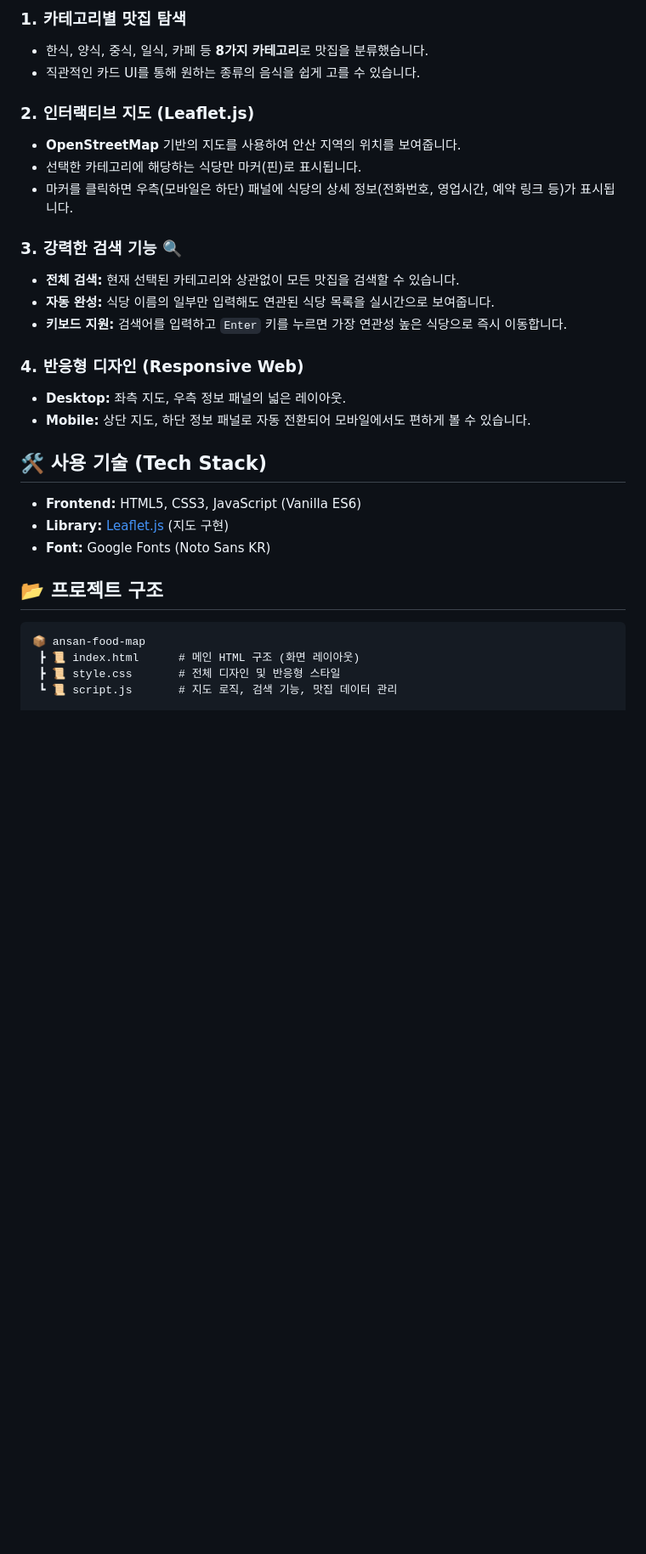
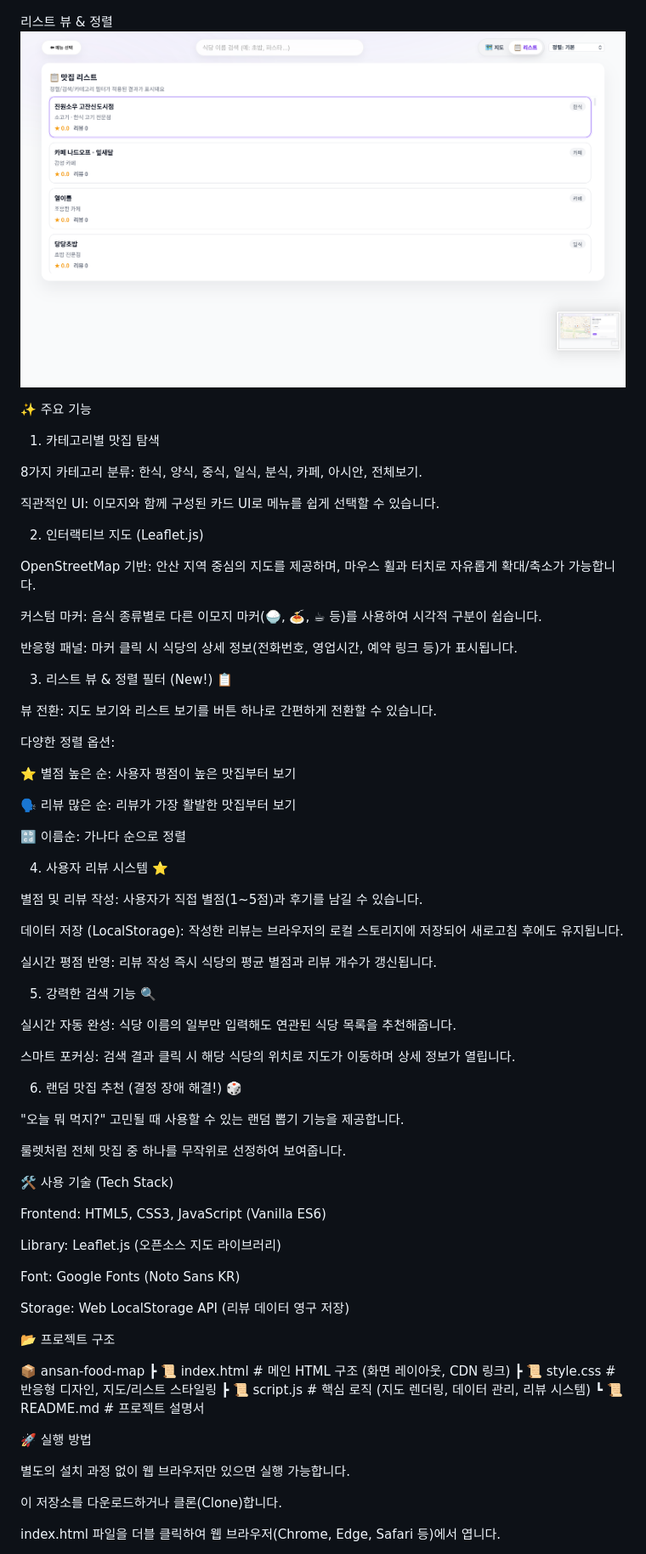
Before and after one commit to CDE0221/test-01, a Markdown page: README.md, the part around the change printed below. Shown: that part at 85% size. Drawn GitHub-style; pictures changed too: 정렬.png (added); blank space fills up the shorter version.

Commit message:
리드미 수정

````diff
--- a/README.md
+++ b/README.md
@@ -13,32 +13,80 @@
 
-### 1. 카테고리별 맛집 탐색
-- 한식, 양식, 중식, 일식, 카페 등 **8가지 카테고리**로 맛집을 분류했습니다.
-- 직관적인 카드 UI를 통해 원하는 종류의 음식을 쉽게 고를 수 있습니다.
 
-### 2. 인터랙티브 지도 (Leaflet.js)
-- **OpenStreetMap** 기반의 지도를 사용하여 안산 지역의 위치를 보여줍니다.
-- 선택한 카테고리에 해당하는 식당만 마커(핀)로 표시됩니다.
-- 마커를 클릭하면 우측(모바일은 하단) 패널에 식당의 상세 정보(전화번호, 영업시간, 예약 링크 등)가 표시됩니다.
+리스트 뷰 & 정렬
+![정렬](./정렬.png)
 
-### 3. 강력한 검색 기능 🔍
-- **전체 검색:** 현재 선택된 카테고리와 상관없이 모든 맛집을 검색할 수 있습니다.
-- **자동 완성:** 식당 이름의 일부만 입력해도 연관된 식당 목록을 실시간으로 보여줍니다.
-- **키보드 지원:** 검색어를 입력하고 `Enter` 키를 누르면 가장 연관성 높은 식당으로 즉시 이동합니다.
+✨ 주요 기능
 
-### 4. 반응형 디자인 (Responsive Web)
-- **Desktop:** 좌측 지도, 우측 정보 패널의 넓은 레이아웃.
-- **Mobile:** 상단 지도, 하단 정보 패널로 자동 전환되어 모바일에서도 편하게 볼 수 있습니다.
+1. 카테고리별 맛집 탐색
 
-## 🛠 사용 기술 (Tech Stack)
+8가지 카테고리 분류: 한식, 양식, 중식, 일식, 분식, 카페, 아시안, 전체보기.
 
-- **Frontend:** HTML5, CSS3, JavaScript (Vanilla ES6)
-- **Library:** [Leaflet.js](https://leafletjs.com/) (지도 구현)
-- **Font:** Google Fonts (Noto Sans KR)
+직관적인 UI: 이모지와 함께 구성된 카드 UI로 메뉴를 쉽게 선택할 수 있습니다.
 
-## 📂 프로젝트 구조
+2. 인터랙티브 지도 (Leaflet.js)
 
-```text
+OpenStreetMap 기반: 안산 지역 중심의 지도를 제공하며, 마우스 휠과 터치로 자유롭게 확대/축소가 가능합니다.
+
+커스텀 마커: 음식 종류별로 다른 이모지 마커(🍚, 🍝, ☕ 등)를 사용하여 시각적 구분이 쉽습니다.
+
+반응형 패널: 마커 클릭 시 식당의 상세 정보(전화번호, 영업시간, 예약 링크 등)가 표시됩니다.
+
+3. 리스트 뷰 & 정렬 필터 (New!) 📋
+
+뷰 전환: 지도 보기와 리스트 보기를 버튼 하나로 간편하게 전환할 수 있습니다.
+
+다양한 정렬 옵션:
+
+⭐ 별점 높은 순: 사용자 평점이 높은 맛집부터 보기
+
+🗣️ 리뷰 많은 순: 리뷰가 가장 활발한 맛집부터 보기
+
+🔡 이름순: 가나다 순으로 정렬
+
+4. 사용자 리뷰 시스템 ⭐
+
+별점 및 리뷰 작성: 사용자가 직접 별점(1~5점)과 후기를 남길 수 있습니다.
+
+데이터 저장 (LocalStorage): 작성한 리뷰는 브라우저의 로컬 스토리지에 저장되어 새로고침 후에도 유지됩니다.
+
+실시간 평점 반영: 리뷰 작성 즉시 식당의 평균 별점과 리뷰 개수가 갱신됩니다.
+
+5. 강력한 검색 기능 🔍
+
+실시간 자동 완성: 식당 이름의 일부만 입력해도 연관된 식당 목록을 추천해줍니다.
+
+스마트 포커싱: 검색 결과 클릭 시 해당 식당의 위치로 지도가 이동하며 상세 정보가 열립니다.
+
+6. 랜덤 맛집 추천 (결정 장애 해결!) 🎲
+
+"오늘 뭐 먹지?" 고민될 때 사용할 수 있는 랜덤 뽑기 기능을 제공합니다.
+
+룰렛처럼 전체 맛집 중 하나를 무작위로 선정하여 보여줍니다.
+
+🛠 사용 기술 (Tech Stack)
+
+Frontend: HTML5, CSS3, JavaScript (Vanilla ES6)
+
+Library: Leaflet.js (오픈소스 지도 라이브러리)
+
+Font: Google Fonts (Noto Sans KR)
+
+Storage: Web LocalStorage API (리뷰 데이터 영구 저장)
+
+📂 프로젝트 구조
+
 📦 ansan-food-map
- ┣ 📜 index.html      # 메인 HTML 구조 (화면 레이아웃)
- ┣ 📜 style.css       # 전체 디자인 및 반응형 스타일
- ┗ 📜 script.js       # 지도 로직, 검색 기능, 맛집 데이터 관리
+ ┣ 📜 index.html      # 메인 HTML 구조 (화면 레이아웃, CDN 링크)
+ ┣ 📜 style.css       # 반응형 디자인, 지도/리스트 스타일링
+ ┣ 📜 script.js       # 핵심 로직 (지도 렌더링, 데이터 관리, 리뷰 시스템)
+ ┗ 📜 README.md       # 프로젝트 설명서
+
+
+🚀 실행 방법
+
+별도의 설치 과정 없이 웹 브라우저만 있으면 실행 가능합니다.
+
+이 저장소를 다운로드하거나 클론(Clone)합니다.
+
+index.html 파일을 더블 클릭하여 웹 브라우저(Chrome, Edge, Safari 등)에서 엽니다.
+
````
Also changed, not shown: other parts of README.md (+29 -8 lines), 메뉴화면.png (deleted), 메인.png (added), 1 other file.
